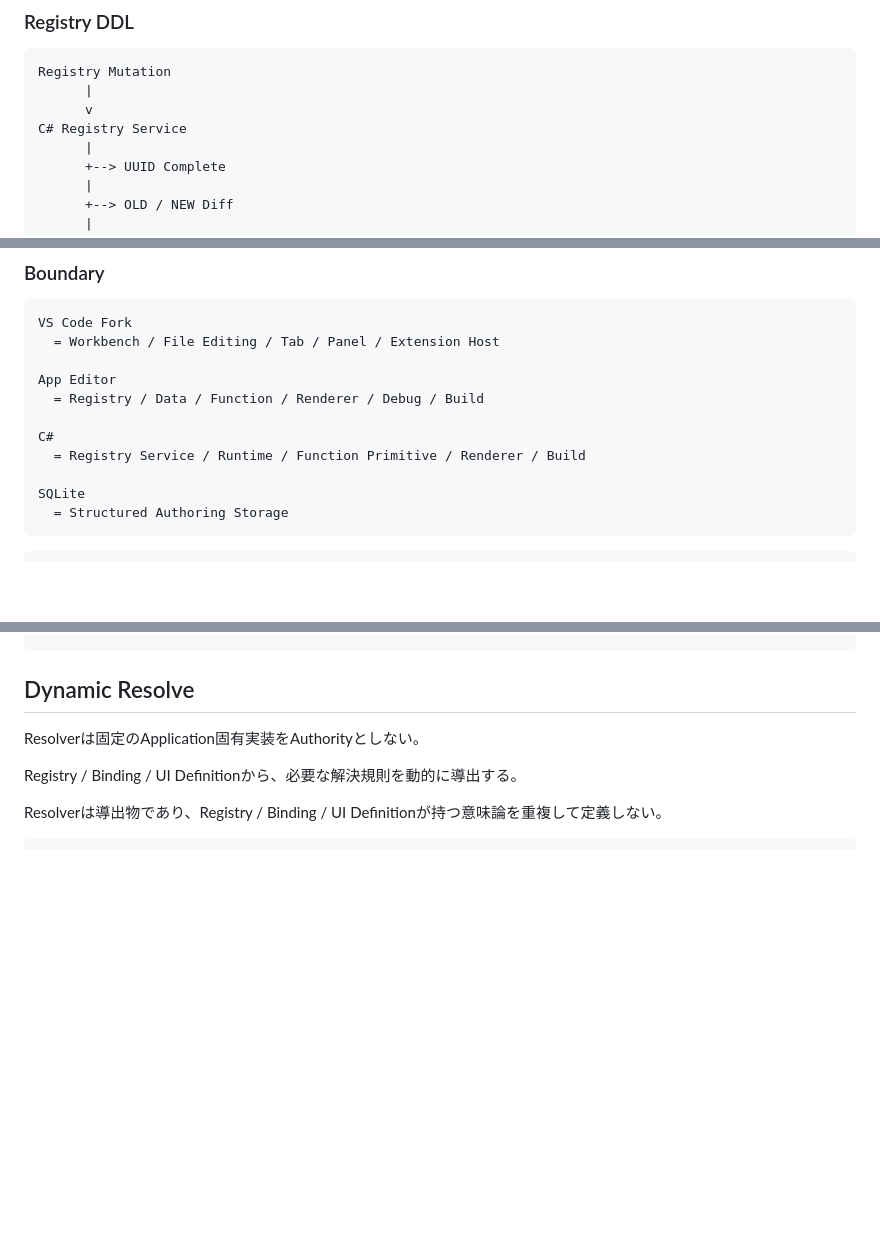
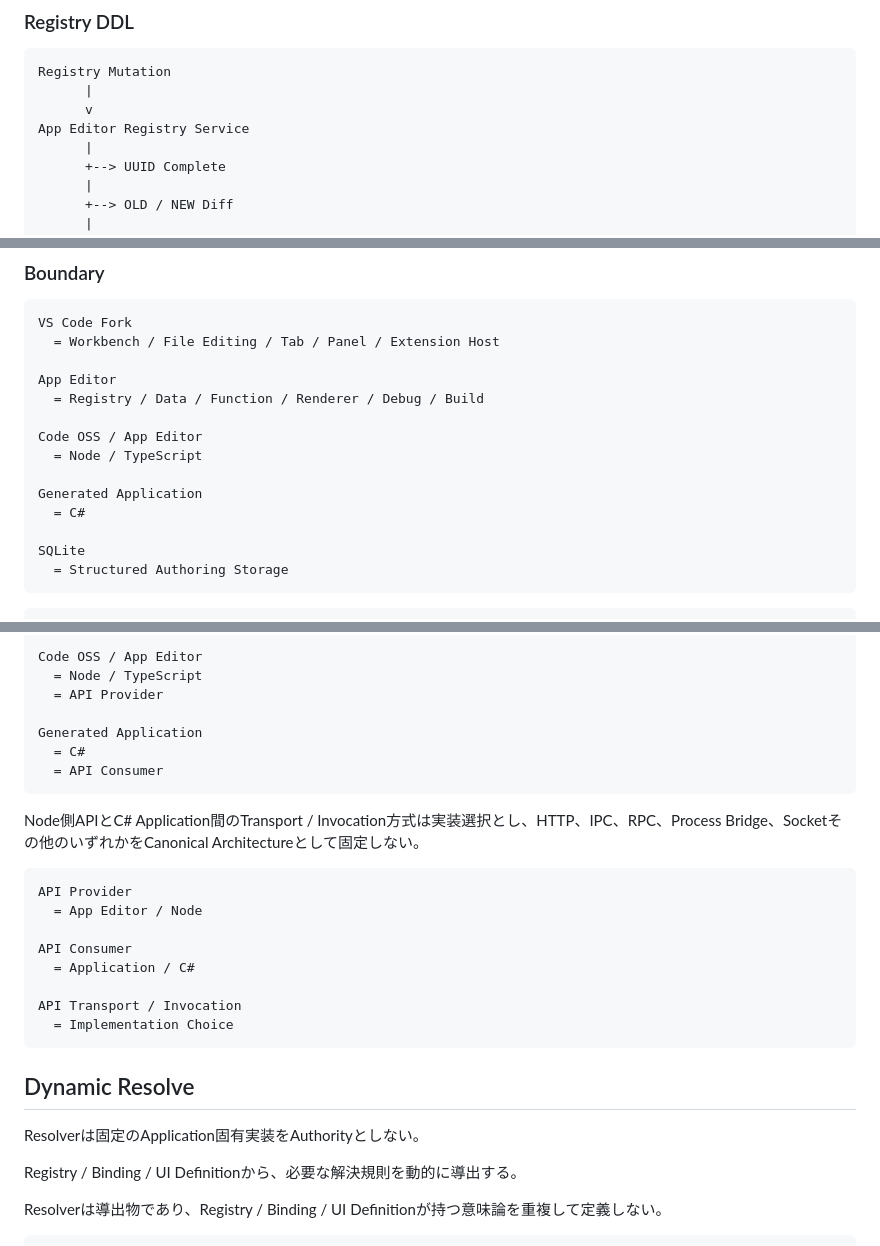
Before and after one commit to tk-ud/PrimitiveAppEditer, a Markdown page: App Editer.md, 3 parts joined by grey strips. GitHub-like rendering; blank space fills up the shorter version.

````diff
--- a/App Editer.md
+++ b/App Editer.md
@@ -307,7 +307,7 @@ ddl/
 Registry Mutation
       |
       v
-C# Registry Service
+App Editor Registry Service
       |
       +--> UUID Complete
       |
@@ -2920,8 +2920,11 @@ VS Code Fork
 App Editor
   = Registry / Data / Function / Renderer / Debug / Build
 
-C#
-  = Registry Service / Runtime / Function Primitive / Renderer / Build
+Code OSS / App Editor
+  = Node / TypeScript
+
+Generated Application
+  = C#
 
 SQLite
   = Structured Authoring Storage
@@ -2945,3 +3025,24 @@ Build
+```text
+Code OSS / App Editor
+  = Node / TypeScript
+  = API Provider
+
+Generated Application
+  = C#
+  = API Consumer
+```
+
+Node側APIとC# Application間のTransport / Invocation方式は実装選択とし、HTTP、IPC、RPC、Process Bridge、Socketその他のいずれかをCanonical Architectureとして固定しない。
+
+```text
+API Provider
+  = App Editor / Node
+
+API Consumer
+  = Application / C#
+
+API Transport / Invocation
+  = Implementation Choice
 ```
 
 ## Dynamic Resolve
````
Also changed, not shown: other parts of App Editer.md (+83 -6 lines), Resolver.md (+118 -8 lines).
